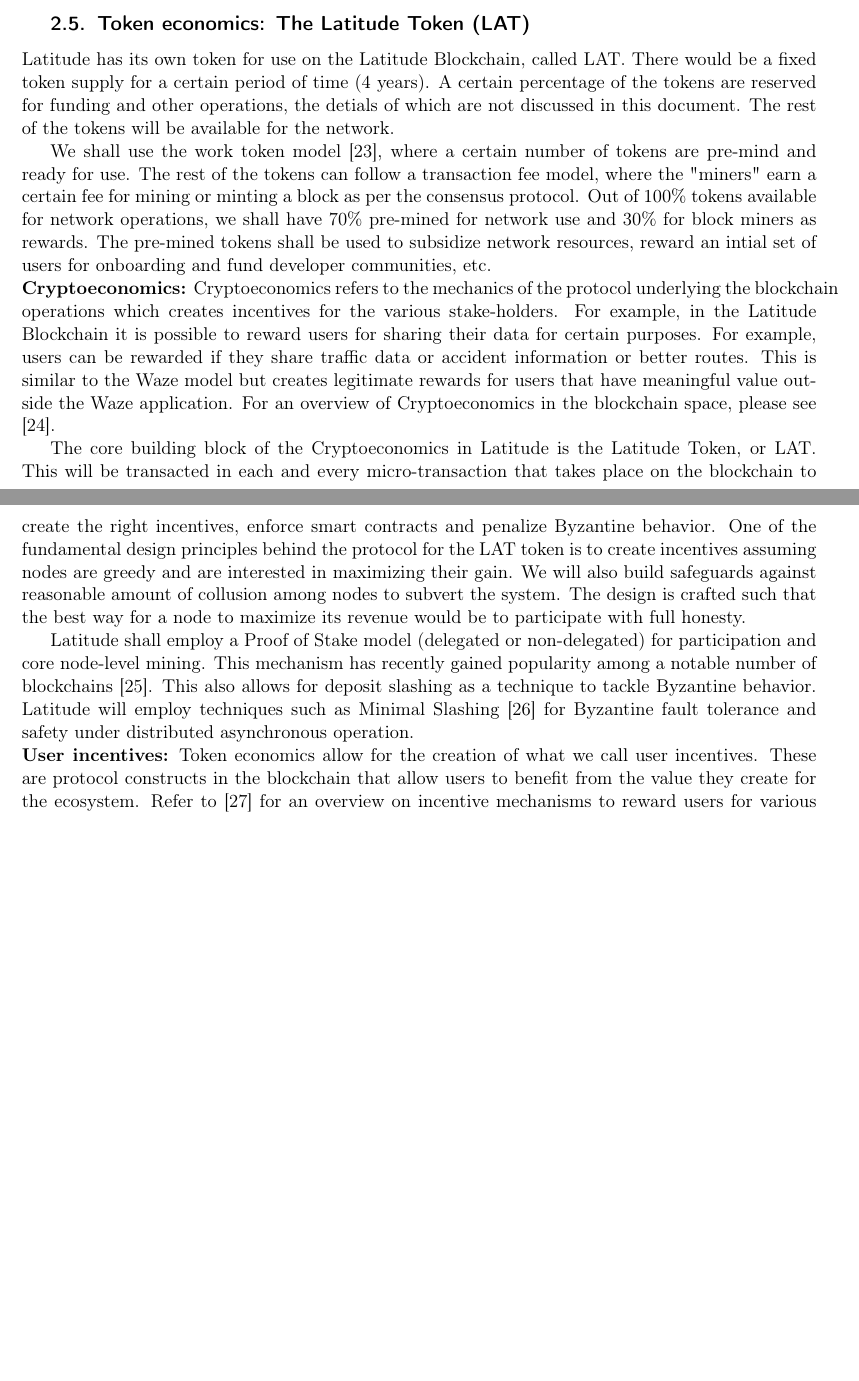
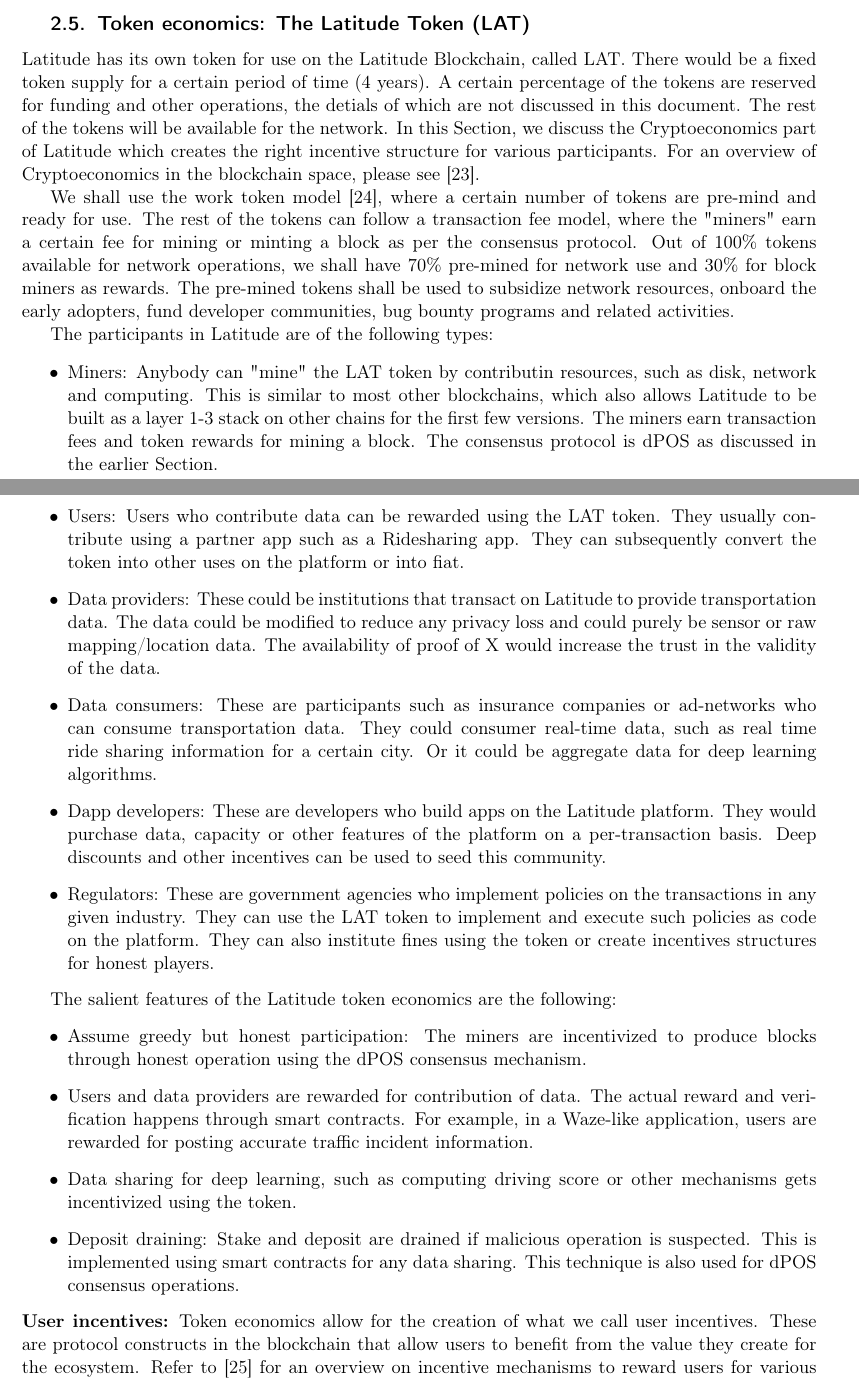
Before and after one commit to arunesh/latfwp, a LaTeX paper (fullwp.tex, which reads full_design.tex): two parts of pages 16 and 17 of 27 before the commit and two parts of pages 16 and 17 of 28 after it, joined at a grey line, cut so that both start at the same text, the shorter picture padded with empty space. Compiled offline with pdfLaTeX.

Commit message:
lat token

```diff
--- a/full_design.tex
+++ b/full_design.tex
@@ -573,34 +573,56 @@
 
 Latitude has its own token for use on the Latitude Blockchain, called LAT. There would be a fixed token supply for a
 certain period of time (4 years). A certain percentage of the tokens are reserved for funding and other operations, the
-detials of which are not discussed in this document. The rest of the tokens will be available for the network.
+detials of which are not discussed in this document. The rest of the tokens will be available for the network. In this
+Section, we discuss the Cryptoeconomics part of Latitude which creates the right incentive structure for various
+participants.  For an overview of Cryptoeconomics in the blockchain space, please see \cite{sinclair_crypto}.
 
 We shall use the work token model \cite{work_token}, where a certain number of tokens are pre-mind and ready for use.
 The rest of the tokens can follow a transaction fee model, where the "miners" earn a certain fee for mining or minting
 a block as per the consensus protocol. Out of 100\% tokens available for network operations, we shall have 70\%
 pre-mined for network use and 30\% for block miners as rewards. The pre-mined tokens shall be used to subsidize network
-resources, reward an intial set of users for onboarding and fund developer communities, etc.
+resources, onboard the early adopters, fund developer communities, bug bounty programs and related activities.
 
-\newline
-\noindent
-{\bf Cryptoeconomics:}
-Cryptoeconomics refers to the mechanics of the protocol underlying the blockchain operations which creates incentives
-for the various stake-holders. For example, in the Latitude Blockchain it is possible to reward users for sharing their data
-for certain purposes. For example, users can be rewarded if they share traffic data or accident information or better
-routes. This is similar to the Waze model but creates legitimate rewards for users that have meaningful value outside
-the Waze application. For an overview of Cryptoeconomics in the blockchain space, please see \cite{sinclair_crypto}.
+The participants in Latitude are of the following types:
+\begin{itemize}
+    \item Miners: Anybody can "mine" the LAT token by contributin resources, such as disk, network and computing. This
+        is similar to most other blockchains, which also allows Latitude to be built as a layer 1-3 stack on other
+        chains for the first few versions. The miners earn transaction fees and token rewards for mining a block. The
+        consensus protocol is dPOS as discussed in the earlier Section.
+    \item Users: Users who contribute data can be rewarded using the LAT token. They usually contribute using a partner
+        app such as a Ridesharing app. They can subsequently convert the token into other uses on the platform or into
+        fiat.
+    \item Data providers: These could be institutions that transact on Latitude to provide transportation data. The data
+        could be modified to reduce any privacy loss and could purely be sensor or raw mapping/location data. The
+        availability of proof of X would increase the trust in the validity of the data.
+    \item Data consumers: These are participants such as insurance companies or ad-networks who can consume
+        transportation data. They could consumer real-time data, such as real time ride sharing information for a
+        certain city. Or it could be aggregate data for deep learning algorithms.
+    \item Dapp developers: These are developers who build apps on the Latitude platform. They would purchase data,
+        capacity or other features of the platform on a per-transaction basis. Deep discounts and other incentives can
+        be used to seed this community.
+    \item Regulators: These are government agencies who implement policies on the transactions in any given industry.
+        They can use the LAT token to implement and execute such policies as code on the platform. They can also
+        institute fines using the token or create incentives structures for honest players.
+\end{itemize}
 
-The core building block of the Cryptoeconomics in Latitude is the Latitude Token, or LAT. This will be transacted in
-each and every micro-transaction that takes place on the blockchain to create the right incentives, enforce smart
-contracts and penalize Byzantine behavior. One of the fundamental design principles behind the protocol for the LAT
-token is to create incentives assuming nodes are greedy and are interested in maximizing their gain. We will also build
-safeguards against reasonable amount of collusion among nodes to subvert the system. The design is crafted such that the
-best way for a node to maximize its revenue would be to participate with full honesty.
+The salient features of the Latitude token economics are the following:
+\begin{itemize}
+    \item Assume greedy but honest participation: The miners are incentivized to produce blocks through honest operation
+        using the dPOS consensus mechanism.
+    \item Users and data providers are rewarded for contribution of data. The actual reward and verification happens
+        through smart contracts. For example, in a Waze-like application, users are rewarded for posting accurate
+        traffic incident information.
+    \item Data sharing for deep learning, such as computing driving score or other mechanisms gets incentivized using
+        the token.
+    \item Deposit draining: Stake and deposit are drained if malicious operation is suspected. This is implemented using
+        smart contracts for any data sharing. This technique is also used for dPOS consensus operations.
+\end{itemize}
 
-Latitude shall employ a Proof of Stake model (delegated or non-delegated) for participation and core node-level mining. This mechanism has recently
-gained popularity among a notable number of blockchains \cite{dpos_steemit}. This also allows for deposit slashing as a
-technique to tackle Byzantine behavior. Latitude will employ techniques such as Minimal Slashing \cite{buterin_slashing}
-for Byzantine fault tolerance and safety under distributed asynchronous operation.
+%Latitude shall employ a Proof of Stake model (delegated or non-delegated) for participation and core node-level mining. This mechanism has recently
+%gained popularity among a notable number of blockchains \cite{dpos_steemit}. This also allows for deposit slashing as a
+%technique to tackle Byzantine behavior. Latitude will employ techniques such as Minimal Slashing \cite{buterin_slashing}
+%for Byzantine fault tolerance and safety under distributed asynchronous operation.
 
 \noindent
 {\bf User incentives:}
```
